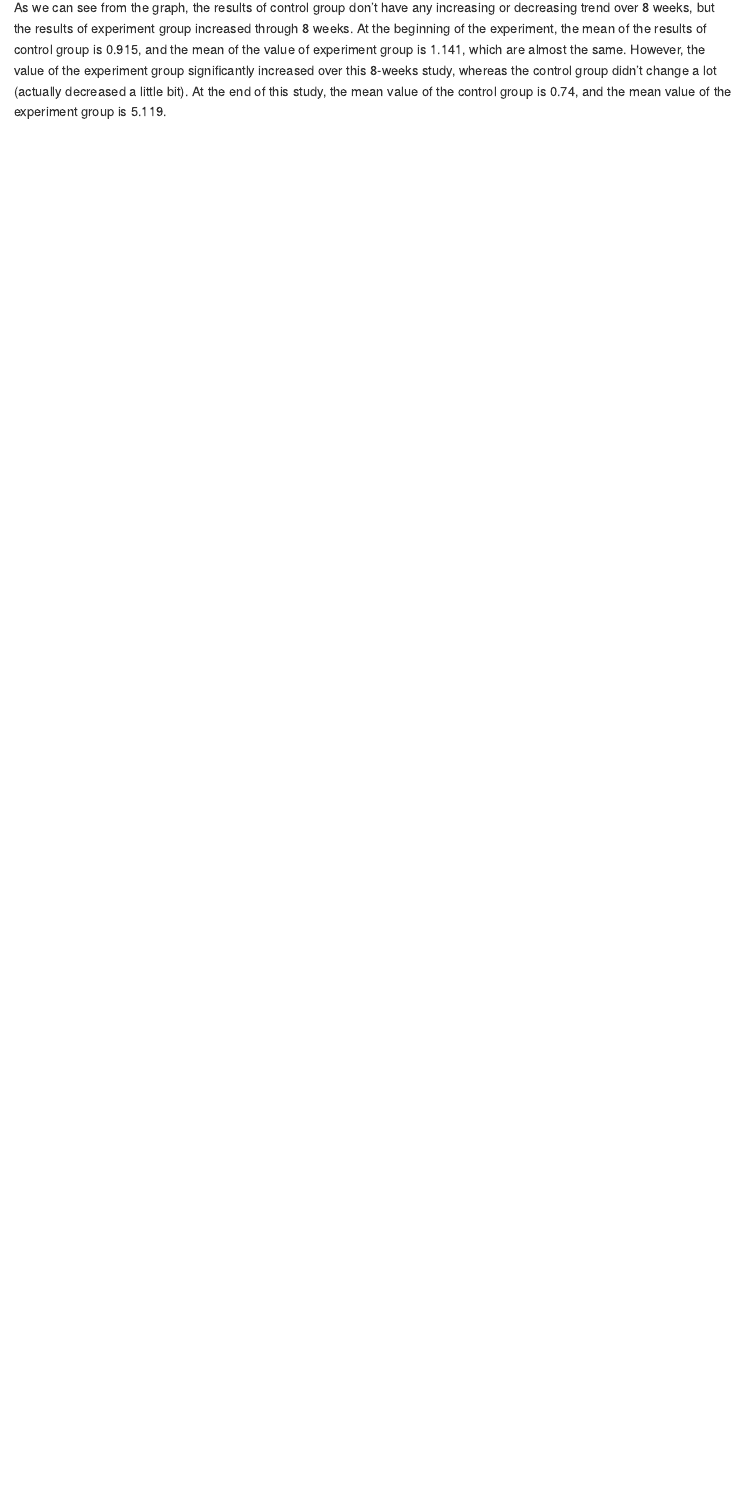
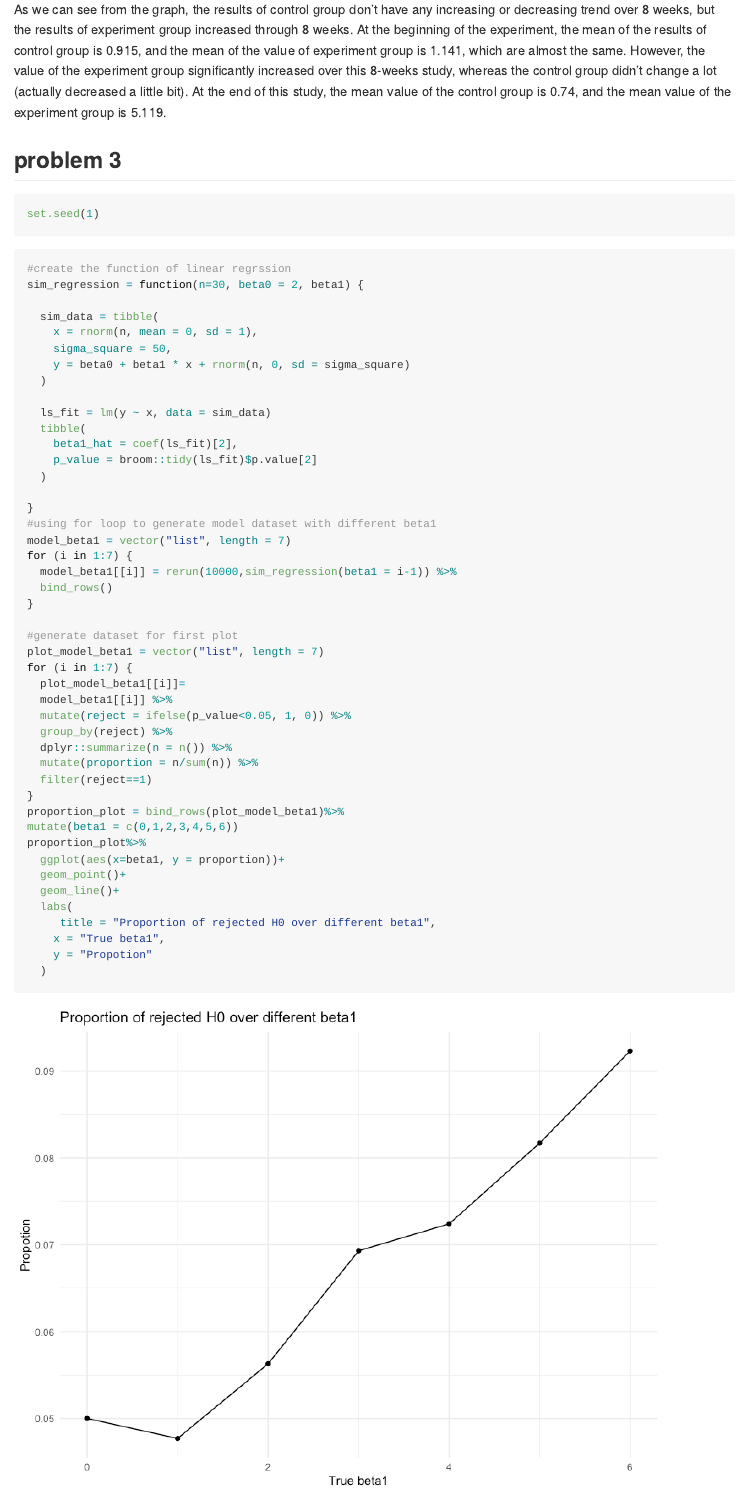
Before and after one commit to Jun-227/p8105_hw5_jy2965, an R Markdown document (p8105_hw5_jy2965.Rmd): the page in a window 1100 px wide, from 3080 px down before the commit and from 3060 px down after it, so that both start at the same text. The pictures show the output file p8105_hw5_jy2965.md that the author committed with the source, drawn offline in the style of GitHub.

Commit message:
got questions about problem 3

````diff
--- a/p8105_hw5_jy2965.Rmd
+++ b/p8105_hw5_jy2965.Rmd
@@ -109,3 +108,57 @@ pb2_tidy_data =
 
 As we can see from the graph, the results of control group don't have any increasing or decreasing trend over 8 weeks, but the results of experiment group increased through 8 weeks.
 At the beginning of the experiment, the mean of the results of control group is `r mean(filter(graph_plot, group == "con", week_number == "1")$results)`, and the mean of the value of experiment group is `r mean(filter(graph_plot, group == "exp", week_number == "1")$results)`, which are almost the same. However, the value of the experiment group significantly increased over this 8-weeks study, whereas the control group didn't change a lot (actually decreased a little bit). At the end of this study, the mean value of the control group is `r mean(filter(graph_plot, group == "con", week_number == "8")$results)`, and the mean value of the experiment group is `r mean(filter(graph_plot, group == "exp", week_number == "8")$results)`.
+
+
+
+## problem 3
+
+```{r}
+set.seed(1)
+```
+
+```{r}
+#create the function of linear regrssion
+sim_regression = function(n=30, beta0 = 2, beta1) {
+
+  sim_data = tibble(
+    x = rnorm(n, mean = 0, sd = 1),
+    sigma_square = 50,
+    y = beta0 + beta1 * x + rnorm(n, 0, sd = sigma_square)
+  )
+
+  ls_fit = lm(y ~ x, data = sim_data)
+  tibble(
+    beta1_hat = coef(ls_fit)[2],
+    p_value = broom::tidy(ls_fit)$p.value[2]
+  )
+
+}
+#using for loop to generate model dataset with different beta1
+model_beta1 = vector("list", length = 7)
+for (i in 1:7) {
+  model_beta1[[i]] = rerun(10000,sim_regression(beta1 = i-1)) %>%
+  bind_rows()
+}
+
+#generate dataset for first plot
+plot_model_beta1 = vector("list", length = 7)
+for (i in 1:7) {
+  plot_model_beta1[[i]]=
+  model_beta1[[i]] %>%
+  mutate(reject = ifelse(p_value<0.05, 1, 0)) %>%
+  group_by(reject) %>%
+  dplyr::summarize(n = n()) %>%
+  mutate(proportion = n/sum(n)) %>%
+  filter(reject==1)
+}
+proportion_plot = bind_rows(plot_model_beta1)%>%
+mutate(beta1 = c(0,1,2,3,4,5,6))
+proportion_plot%>%
+  ggplot(aes(x=beta1, y = proportion))+
+  geom_point()+
+  geom_line()+
+  labs(
+     title = "Proportion of rejected H0 over different beta1",
+    x = "True beta1",
+    y = "Propotion"
````
Also changed, not shown: p8105_hw5_jy2965.md, p8105_hw5_jy2965_files/figure-gfm/unnamed-chunk-5-1.png (added), p8105_hw5_jy2965_files/figure-gfm/unnamed-chunk-6-1.png (added), p8105_hw5_jy2965_files/figure-gfm/unnamed-chunk-6-2.png (added), p8105_hw5_jy2965.Rmd (63 more changed lines), 1 other file.
